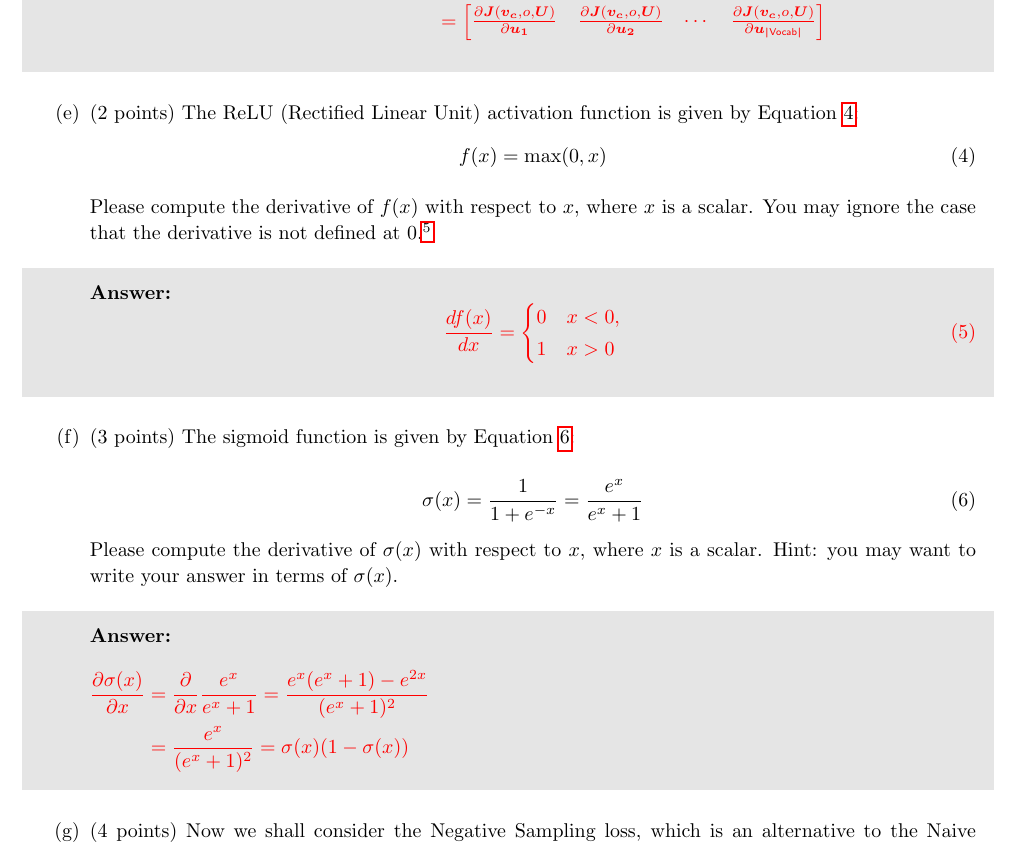
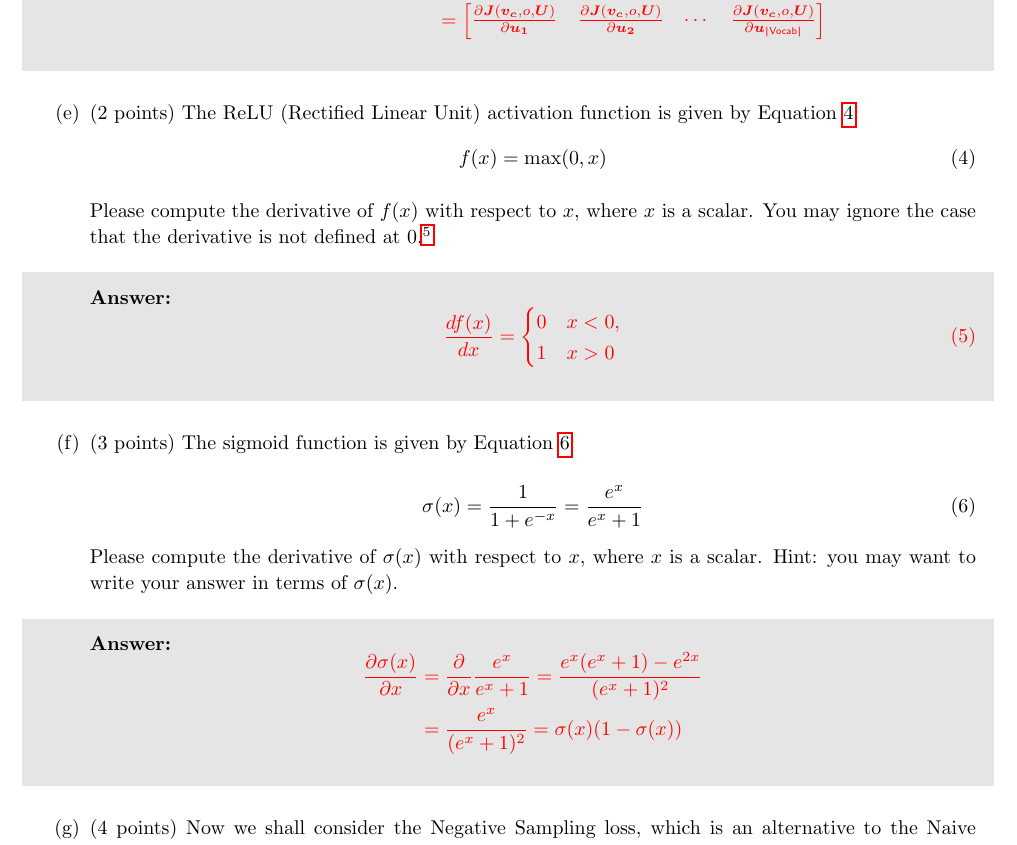
Before and after one commit to 1170300504/CS224n-Winter-2022, a LaTeX document (a2_written_part/a2_latex_template.tex): part of page 3 of 7, cut so that both start at the same text. The pictures show the PDF file a2_written_part/a2_written_part.pdf that the author committed with the source.

Commit message:
Updated!

```diff
--- a/a2_written_part/a2_latex_template.tex
+++ b/a2_written_part/a2_latex_template.tex
@@ -294,11 +294,12 @@
 
         \begin{shaded}
             \begin{answer}
-                \\~\\
-                \begin{aligned}
-                    \frac{\partial \sigma(x)}{\partial x} &= \frac{\partial}{\partial x} \frac{e^x}{e^x+1} = \frac{e^x(e^x+1)-e^{2x}}{(e^x+1)^2} \\
-                    &= \frac{e^x}{(e^x+1)^2} = \sigma(x)(1-\sigma(x))
-                \end{aligned}
+                \[
+                    \begin{aligned}
+                        \frac{\partial \sigma(x)}{\partial x} &= \frac{\partial}{\partial x} \frac{e^x}{e^x+1} = \frac{e^x(e^x+1)-e^{2x}}{(e^x+1)^2} \\
+                        &= \frac{e^x}{(e^x+1)^2} = \sigma(x)(1-\sigma(x))
+                    \end{aligned}
+                \]
             \end{answer}
         \end{shaded}
 
```
Also changed, not shown: a2_written_part/a2_written_part.pdf.
